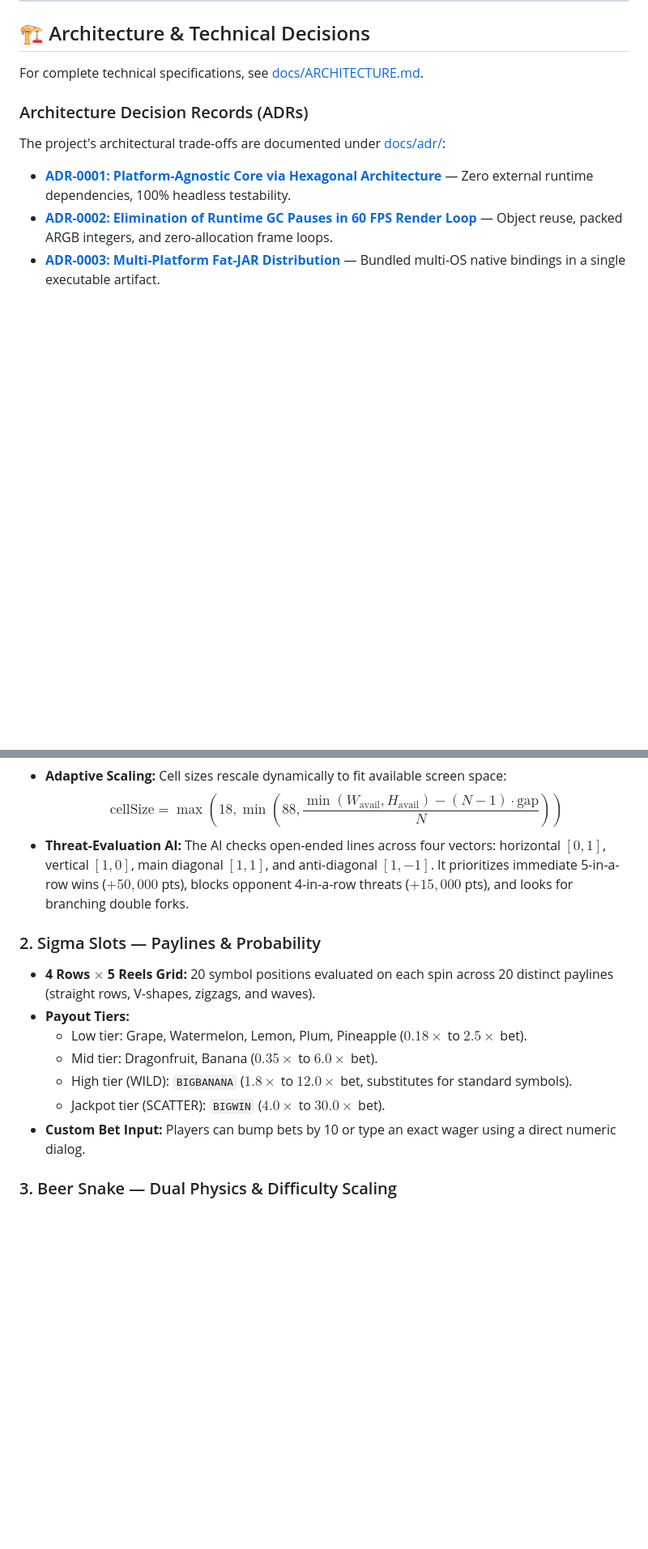
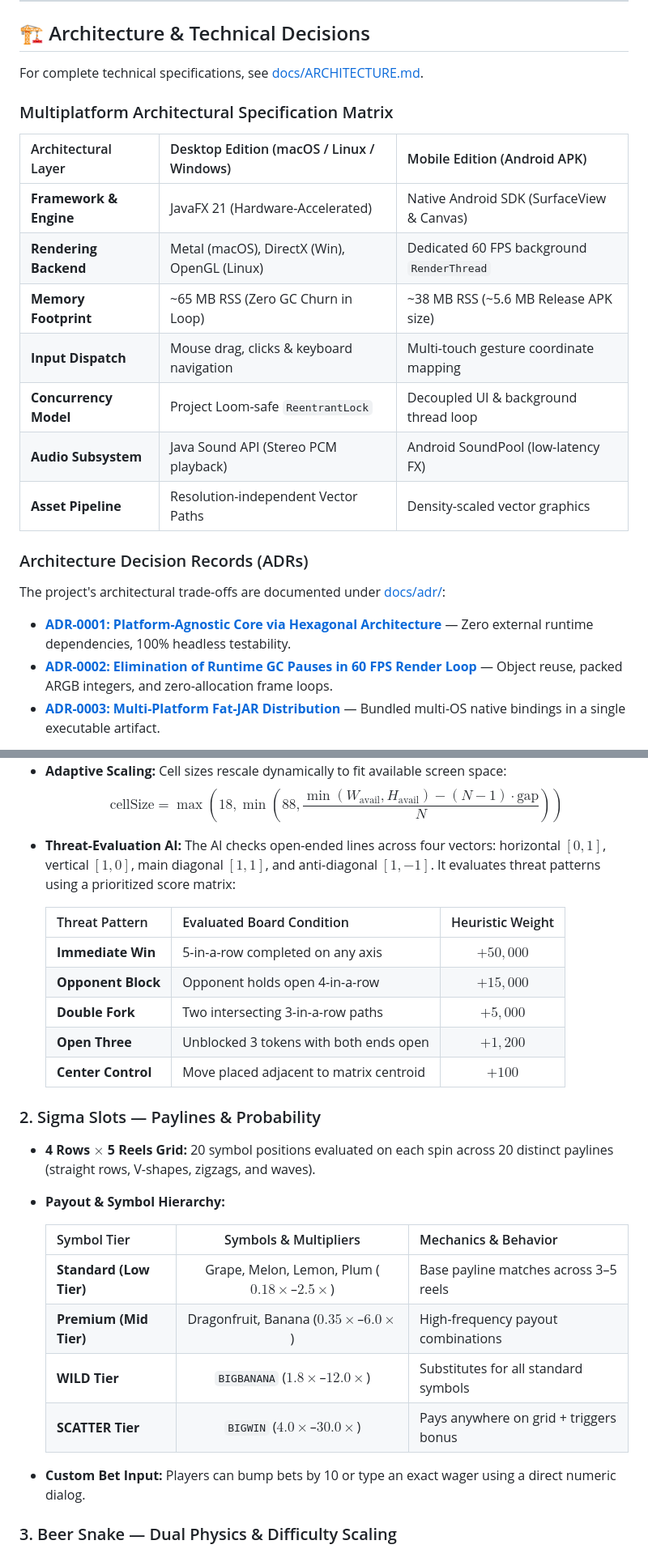
Before and after one commit to kvolegi/kvolegi-arcade, a Markdown page: README.md, 2 parts joined by grey strips. Shown at 81% size. Rendered like a GitHub page; blank space fills up the shorter version.

Commit message:
docs: enrich documentation with multiplatform architecture matrix, AI heuristic scoring table, payline hierarchy, and release matrix

```diff
--- a/README.md
+++ b/README.md
@@ -52,6 +52,18 @@ The suite bundles four complete arcade games with a shared Cyberpunk / Neon visu
 ## 🏗️ Architecture & Technical Decisions
 
 For complete technical specifications, see [docs/ARCHITECTURE.md](docs/ARCHITECTURE.md).
+
+### Multiplatform Architectural Specification Matrix
+
+| Architectural Layer | Desktop Edition (macOS / Linux / Windows) | Mobile Edition (Android APK) |
+| :--- | :--- | :--- |
+| **Framework & Engine** | JavaFX 21 (Hardware-Accelerated) | Native Android SDK (SurfaceView & Canvas) |
+| **Rendering Backend** | Metal (macOS), DirectX (Win), OpenGL (Linux) | Dedicated 60 FPS background `RenderThread` |
+| **Memory Footprint** | ~65 MB RSS (Zero GC Churn in Loop) | ~38 MB RSS (~5.6 MB Release APK size) |
+| **Input Dispatch** | Mouse drag, clicks & keyboard navigation | Multi-touch gesture coordinate mapping |
+| **Concurrency Model** | Project Loom-safe `ReentrantLock` | Decoupled UI & background thread loop |
+| **Audio Subsystem** | Java Sound API (Stereo PCM playback) | Android SoundPool (low-latency FX) |
+| **Asset Pipeline** | Resolution-independent Vector Paths | Density-scaled vector graphics |
 
 ### Architecture Decision Records (ADRs)
 The project's architectural trade-offs are documented under [docs/adr/](docs/adr/):
@@ -108,15 +120,27 @@ Rather than a fixed 3x3 grid, the board grows dynamically:
 * **Adaptive Scaling:** Cell sizes rescale dynamically to fit available screen space:
   $$\text{cellSize} = \max\left(18, \min\left(88, \frac{\min(W_{\text{avail}}, H_{\text{avail}}) - (N - 1) \cdot \text{gap}}{N}\right)\right)$$
 * **Threat-Evaluation AI:**
-  The AI checks open-ended lines across four vectors: horizontal $[0, 1]$, vertical $[1, 0]$, main diagonal $[1, 1]$, and anti-diagonal $[1, -1]$. It prioritizes immediate 5-in-a-row wins ($+50,000$ pts), blocks opponent 4-in-a-row threats ($+15,000$ pts), and looks for branching double forks.
+  The AI checks open-ended lines across four vectors: horizontal $[0, 1]$, vertical $[1, 0]$, main diagonal $[1, 1]$, and anti-diagonal $[1, -1]$. It evaluates threat patterns using a prioritized score matrix:
+
+  | Threat Pattern | Evaluated Board Condition | Heuristic Weight |
+  | :--- | :--- | :---: |
+  | **Immediate Win** | 5-in-a-row completed on any axis | $+50,000$ |
+  | **Opponent Block** | Opponent holds open 4-in-a-row | $+15,000$ |
+  | **Double Fork** | Two intersecting 3-in-a-row paths | $+5,000$ |
+  | **Open Three** | Unblocked 3 tokens with both ends open | $+1,200$ |
+  | **Center Control** | Move placed adjacent to matrix centroid | $+100$ |
 
 ### 2. Sigma Slots — Paylines & Probability
 * **4 Rows $\times$ 5 Reels Grid:** 20 symbol positions evaluated on each spin across 20 distinct paylines (straight rows, V-shapes, zigzags, and waves).
-* **Payout Tiers:**
-  * Low tier: Grape, Watermelon, Lemon, Plum, Pineapple ($0.18\times$ to $2.5\times$ bet).
-  * Mid tier: Dragonfruit, Banana ($0.35\times$ to $6.0\times$ bet).
-  * High tier (WILD): `BIGBANANA` ($1.8\times$ to $12.0\times$ bet, substitutes for standard symbols).
-  * Jackpot tier (SCATTER): `BIGWIN` ($4.0\times$ to $30.0\times$ bet).
+* **Payout & Symbol Hierarchy:**
+
+  | Symbol Tier | Symbols & Multipliers | Mechanics & Behavior |
+  | :--- | :---: | :--- |
+  | **Standard (Low Tier)** | Grape, Melon, Lemon, Plum ($0.18\times$–$2.5\times$) | Base payline matches across 3–5 reels |
+  | **Premium (Mid Tier)** | Dragonfruit, Banana ($0.35\times$–$6.0\times$) | High-frequency payout combinations |
+  | **WILD Tier** | `BIGBANANA` ($1.8\times$–$12.0\times$) | Substitutes for all standard symbols |
+  | **SCATTER Tier** | `BIGWIN` ($4.0\times$–$30.0\times$) | Pays anywhere on grid + triggers bonus |
+
 * **Custom Bet Input:** Players can bump bets by 10 or type an exact wager using a direct numeric dialog.
 
 ### 3. Beer Snake — Dual Physics & Difficulty Scaling
```
Also changed, not shown: other parts of README.md (+10 -1 lines).
